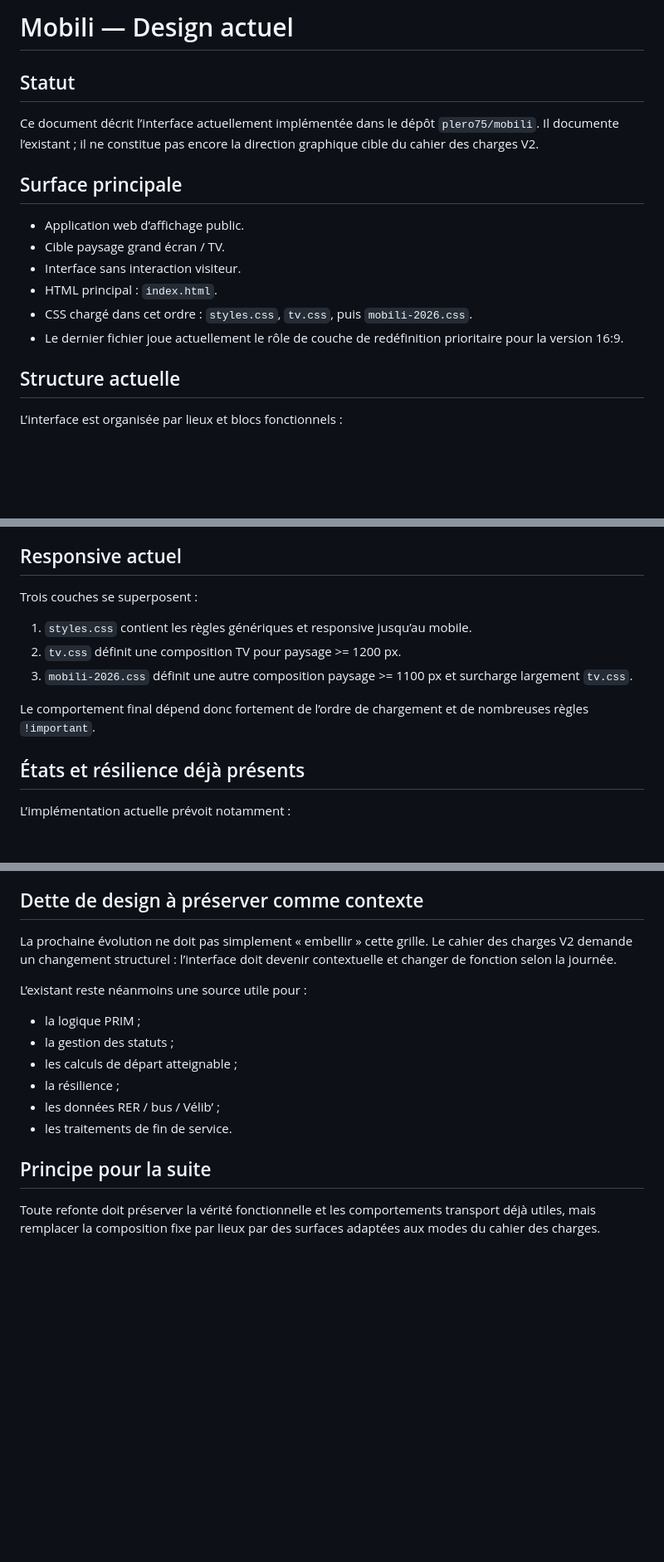
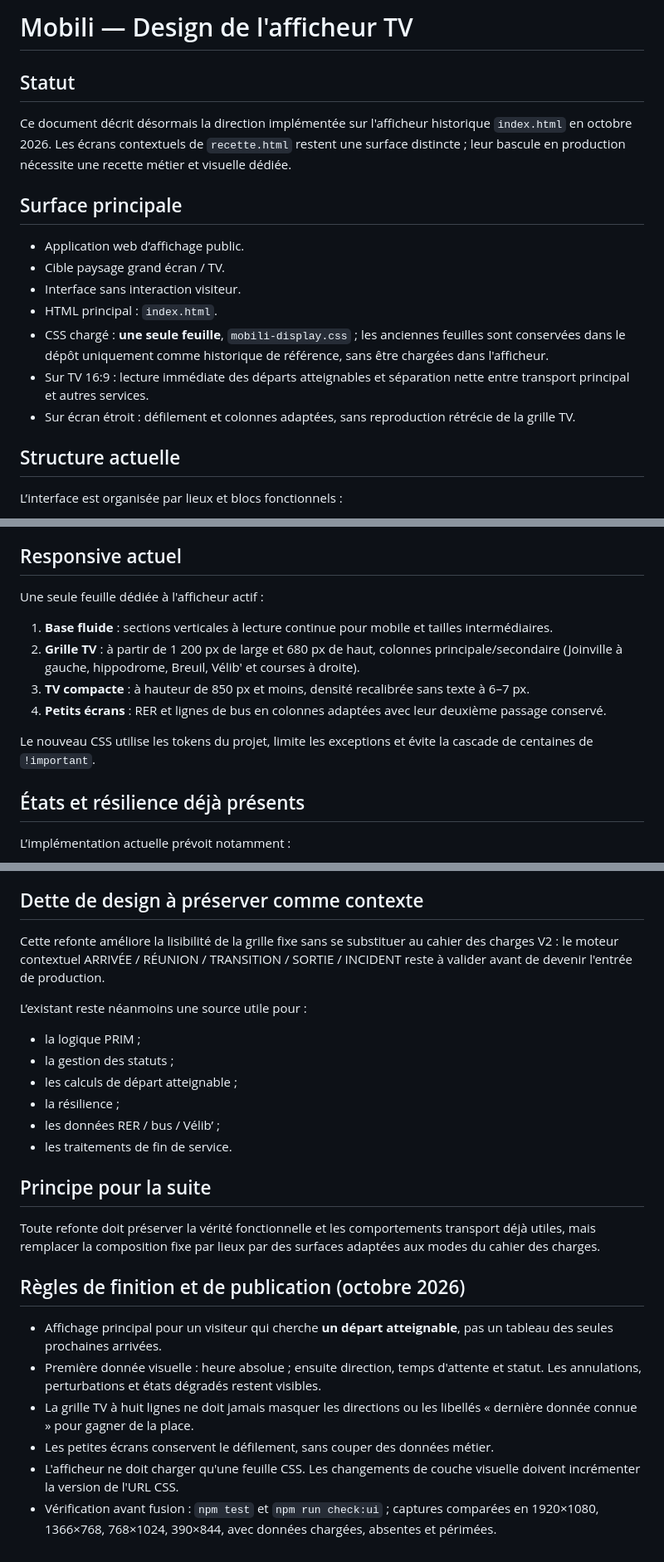
Before and after one commit to plero75/mobili, a Markdown page: DESIGN.md, 3 parts joined by grey strips. Shown at 83% size. Drawn GitHub-style; blank space fills up the shorter version.

Commit message:
docs(design): documenter la hiérarchie TV et la feuille CSS unifiée

```diff
--- a/DESIGN.md
+++ b/DESIGN.md
@@ -1,8 +1,8 @@
-# Mobili — Design actuel
+# Mobili — Design de l'afficheur TV
 
 ## Statut
 
-Ce document décrit l’interface actuellement implémentée dans le dépôt `plero75/mobili`. Il documente l’existant ; il ne constitue pas encore la direction graphique cible du cahier des charges V2.
+Ce document décrit désormais la direction implémentée sur l'afficheur historique `index.html` en octobre 2026. Les écrans contextuels de `recette.html` restent une surface distincte ; leur bascule en production nécessite une recette métier et visuelle dédiée.
 
 ## Surface principale
 
@@ -10,8 +10,9 @@ Ce document décrit l’interface actuellement implémentée dans le dépôt `pl
 - Cible paysage grand écran / TV.
 - Interface sans interaction visiteur.
 - HTML principal : `index.html`.
-- CSS chargé dans cet ordre : `styles.css`, `tv.css`, puis `mobili-2026.css`.
-- Le dernier fichier joue actuellement le rôle de couche de redéfinition prioritaire pour la version 16:9.
+- CSS chargé : **une seule feuille**, `mobili-display.css` ; les anciennes feuilles sont conservées dans le dépôt uniquement comme historique de référence, sans être chargées dans l'afficheur.
+- Sur TV 16:9 : lecture immédiate des départs atteignables et séparation nette entre transport principal et autres services.
+- Sur écran étroit : défilement et colonnes adaptées, sans reproduction rétrécie de la grille TV.
 
 ## Structure actuelle
 
@@ -137,13 +138,14 @@ Les panneaux deviennent majoritairement blancs avec en-têtes anthracite / bleu
 
 ## Responsive actuel
 
-Trois couches se superposent :
+Une seule feuille dédiée à l'afficheur actif :
 
-1. `styles.css` contient les règles génériques et responsive jusqu’au mobile.
-2. `tv.css` définit une composition TV pour paysage >= 1200 px.
-3. `mobili-2026.css` définit une autre composition paysage >= 1100 px et surcharge largement `tv.css`.
+1. **Base fluide** : sections verticales à lecture continue pour mobile et tailles intermédiaires.
+2. **Grille TV** : à partir de 1 200 px de large et 680 px de haut, colonnes principale/secondaire (Joinville à gauche, hippodrome, Breuil, Vélib' et courses à droite).
+3. **TV compacte** : à hauteur de 850 px et moins, densité recalibrée sans texte à 6–7 px.
+4. **Petits écrans** : RER et lignes de bus en colonnes adaptées avec leur deuxième passage conservé.
 
-Le comportement final dépend donc fortement de l’ordre de chargement et de nombreuses règles `!important`.
+Le nouveau CSS utilise les tokens du projet, limite les exceptions et évite la cascade de centaines de `!important`.
 
 ## États et résilience déjà présents
 
@@ -160,7 +162,7 @@ L’implémentation actuelle prévoit notamment :
 
 ## Dette de design à préserver comme contexte
 
-La prochaine évolution ne doit pas simplement « embellir » cette grille. Le cahier des charges V2 demande un changement structurel : l’interface doit devenir contextuelle et changer de fonction selon la journée.
+Cette refonte améliore la lisibilité de la grille fixe sans se substituer au cahier des charges V2 : le moteur contextuel ARRIVÉE / RÉUNION / TRANSITION / SORTIE / INCIDENT reste à valider avant de devenir l'entrée de production.
 
 L’existant reste néanmoins une source utile pour :
 
@@ -174,3 +176,12 @@ L’existant reste néanmoins une source utile pour :
 ## Principe pour la suite
 
 Toute refonte doit préserver la vérité fonctionnelle et les comportements transport déjà utiles, mais remplacer la composition fixe par lieux par des surfaces adaptées aux modes du cahier des charges.
+
+## Règles de finition et de publication (octobre 2026)
+
+- Affichage principal pour un visiteur qui cherche **un départ atteignable**, pas un tableau des seules prochaines arrivées.
+- Première donnée visuelle : heure absolue ; ensuite direction, temps d'attente et statut. Les annulations, perturbations et états dégradés restent visibles.
+- La grille TV à huit lignes ne doit jamais masquer les directions ou les libellés « dernière donnée connue » pour gagner de la place.
+- Les petites écrans conservent le défilement, sans couper des données métier.
+- L'afficheur ne doit charger qu'une feuille CSS. Les changements de couche visuelle doivent incrémenter la version de l'URL CSS.
+- Vérification avant fusion : `npm test` et `npm run check:ui` ; captures comparées en 1920×1080, 1366×768, 768×1024, 390×844, avec données chargées, absentes et périmées.
```
Also changed, not shown: other parts of DESIGN.md (+4 -4 lines).
